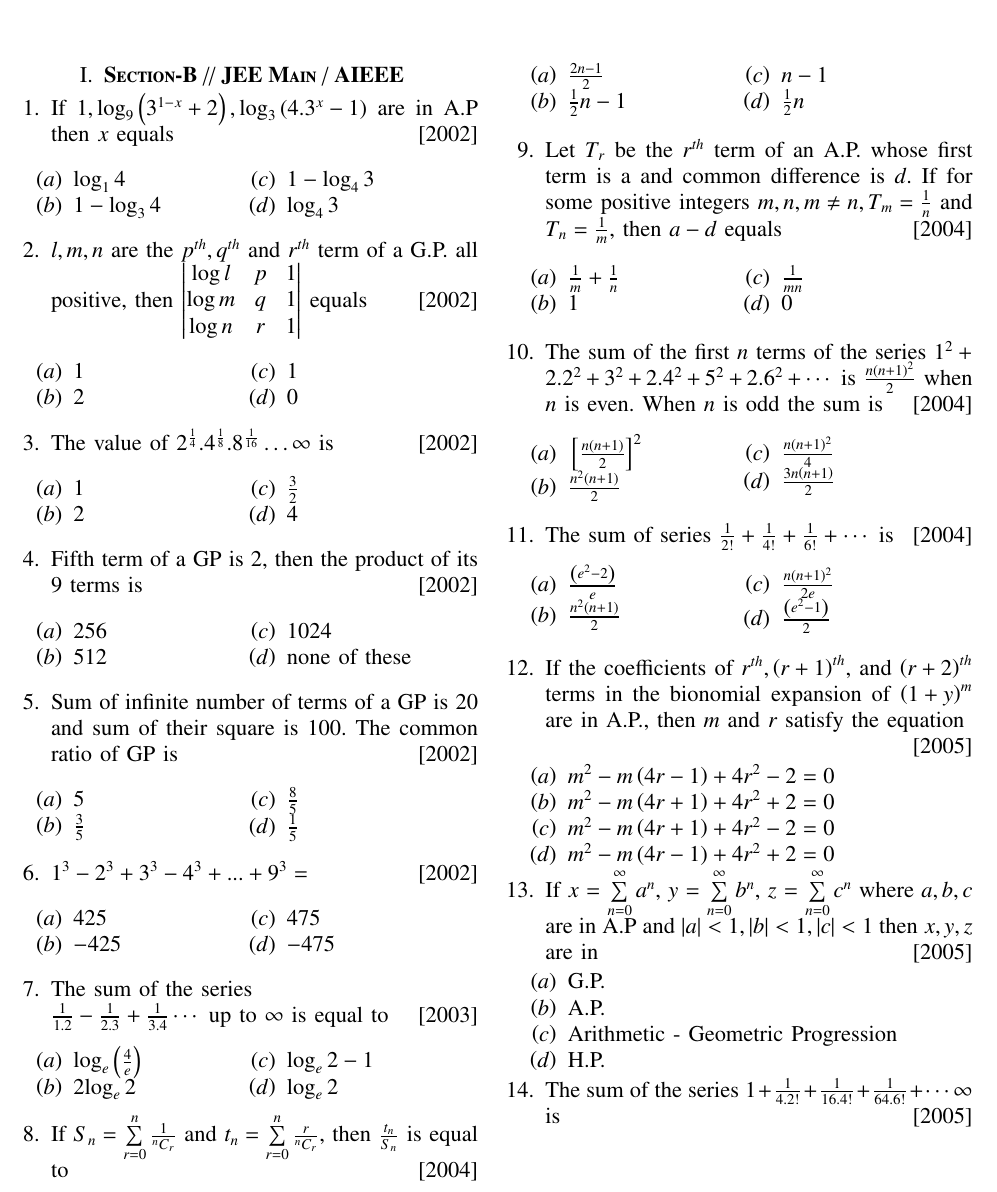
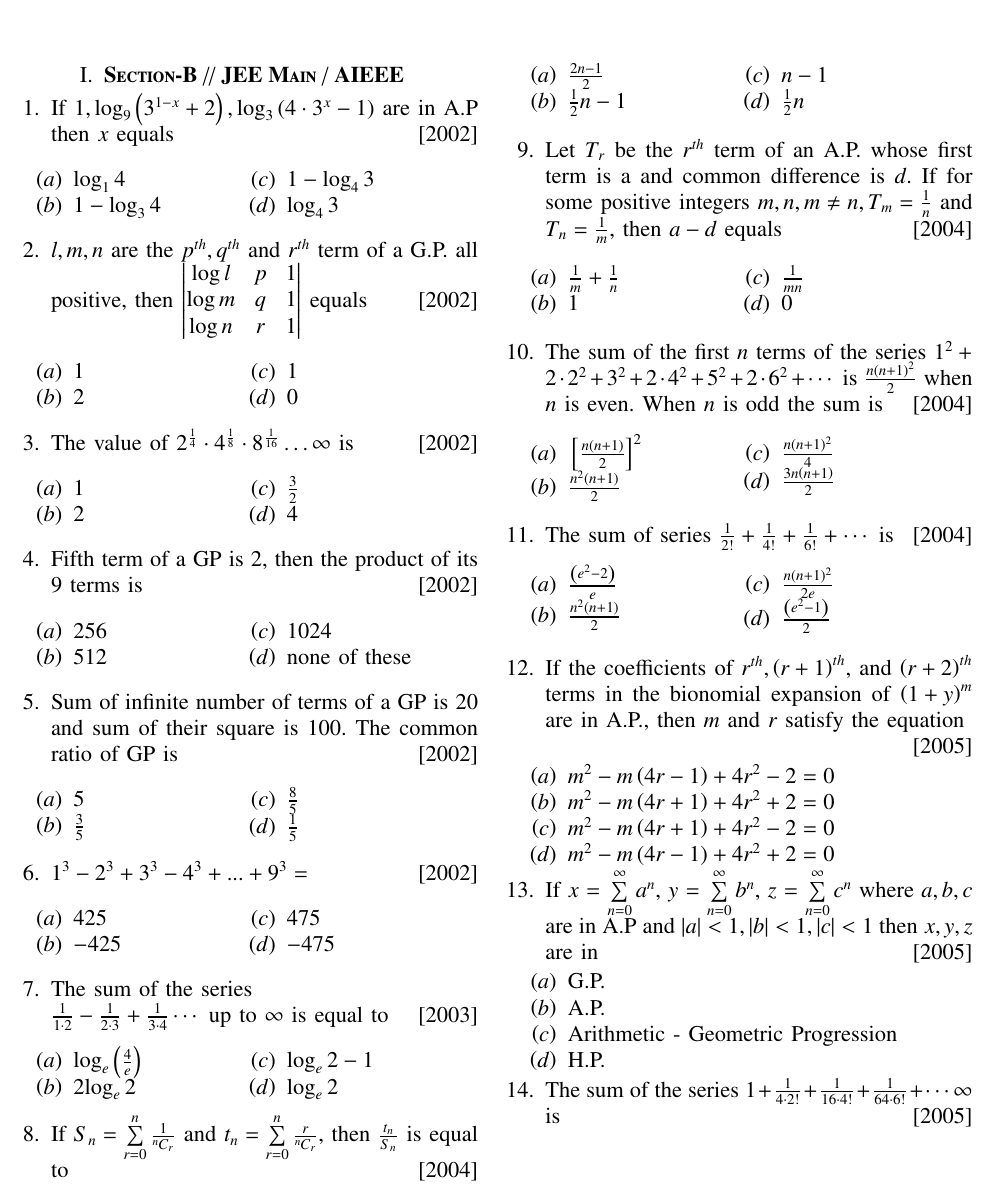
Before and after one commit to Swaraj528/EE1030, a LaTeX problem sheet (Assignment 1/main.tex): part of page 1 of 2, cut so that both start at the same text. Compiled offline with pdfLaTeX.

Commit message:
\comb and \cdot used

```diff
--- a/Assignment 1/main.tex
+++ b/Assignment 1/main.tex
@@ -66,7 +66,7 @@
 \begin{enumerate}[label={\arabic*.}]
 
 
-\item {If $ 1, \log_9 \brak{3^{1-x} +2}, \log_3 \brak{4.3^x -1}$ are in A.P then $x$ equals}
+\item {If $ 1, \log_9 \brak{3^{1-x} +2}, \log_3 \brak{4\cdot3^x -1}$ are in A.P then $x$ equals}
 {\hfill{\sbrak{2002}}}
 \begin{enumerate}[label={\brak{\alph*}}]
 		\begin{multicols}{2}
@@ -87,7 +87,7 @@
 	\end{multicols}
 \end{enumerate}
 
-\item {The value of $2^{\frac{1}{4}} . 4^{\frac{1}{8}} . 8^{\frac{1}{16}} \ldots \infty$ is}
+\item {The value of $2^{\frac{1}{4}}\cdot 4^{\frac{1}{8}}\cdot 8^{\frac{1}{16}} \ldots \infty$ is}
 {\hfill{\sbrak{2002}}}
 \begin{enumerate}[label={\brak{\alph*}}]
 	\begin{multicols}{2}
@@ -132,7 +132,7 @@
 	\end{multicols}
 \end{enumerate}
 
-\item {The sum of the series \\ $\frac{1}{1.2}-\frac{1}{2.3}+\frac{1}{3.4}\cdots \text{ up to } \infty$ is equal to}
+\item {The sum of the series \\ $\frac{1}{1\cdot2}-\frac{1}{2\cdot3}+\frac{1}{3\cdot4}\cdots \text{ up to } \infty$ is equal to}
 {\hfill{\sbrak{2003}}}
 \begin{enumerate}[label={\brak{\alph*}}]
 			\begin{multicols}{2}
@@ -143,7 +143,7 @@
 	\end{multicols}
 \end{enumerate}
 
-\item {If $S_n = \sum\limits_{r=0}^{n} \frac{1}{{}^{n}C_{r}}$ and $t_n = \sum\limits_{r=0}^{n} \frac{r}{{}^{n}C_{r}}$, then $\frac{t_n}{S_n}$ is equal to}
+\item {If $S_n = \sum\limits_{r=0}^{n} \frac{1}{\comb{n}{r}}$ and $t_n = \sum\limits_{r=0}^{n} \frac{r}{\comb{n}{r}}$, then $\frac{t_n}{S_n}$ is equal to}
 {\hfill{\sbrak{2004}}}
 \begin{enumerate}[label={\brak{\alph*}}]
 		\begin{multicols}{2}
```
Also changed, not shown: Assignment 1/main.pdf, Assignment 1/main.tex (4 more changed lines), 3 other files.
